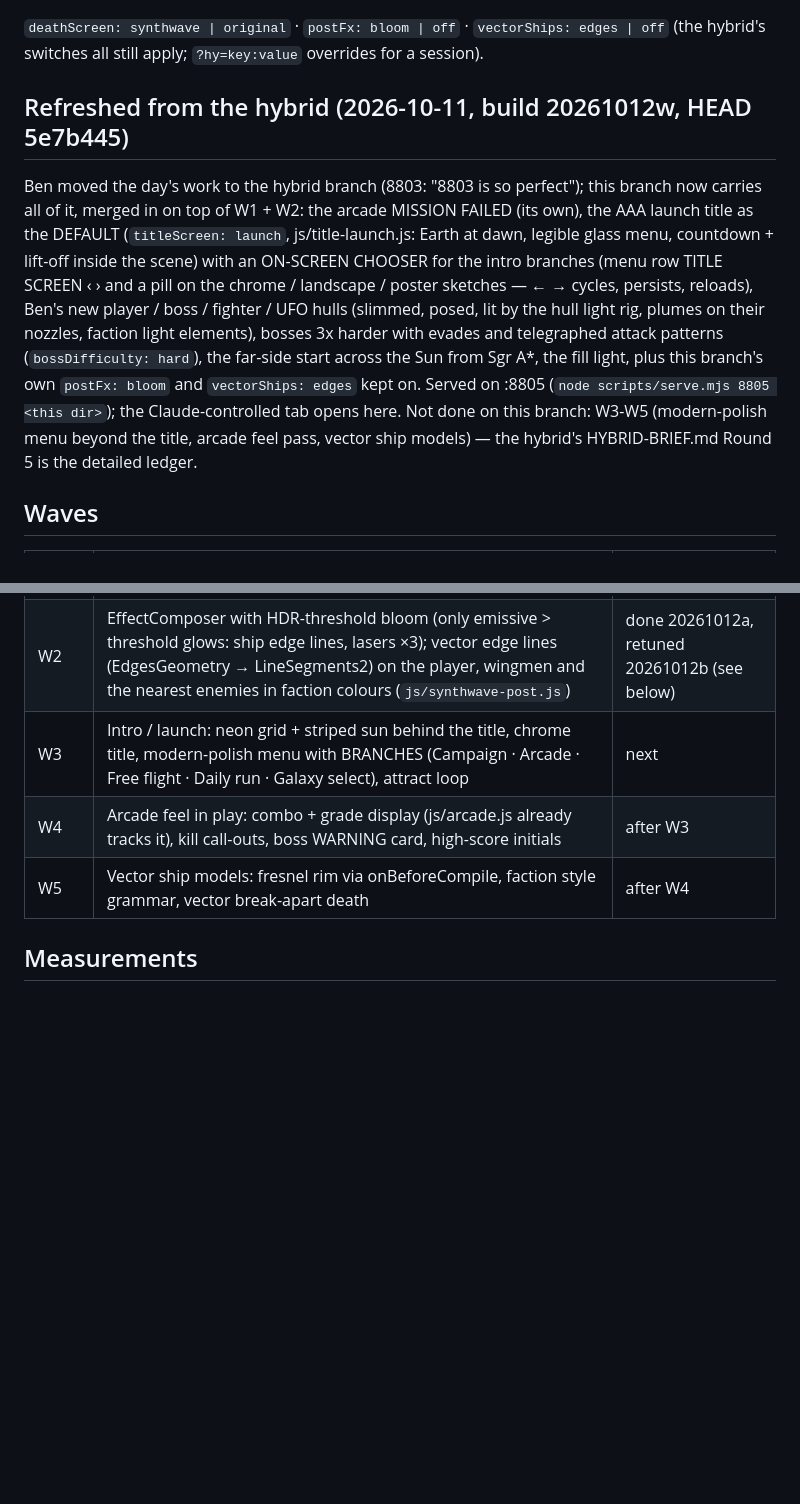
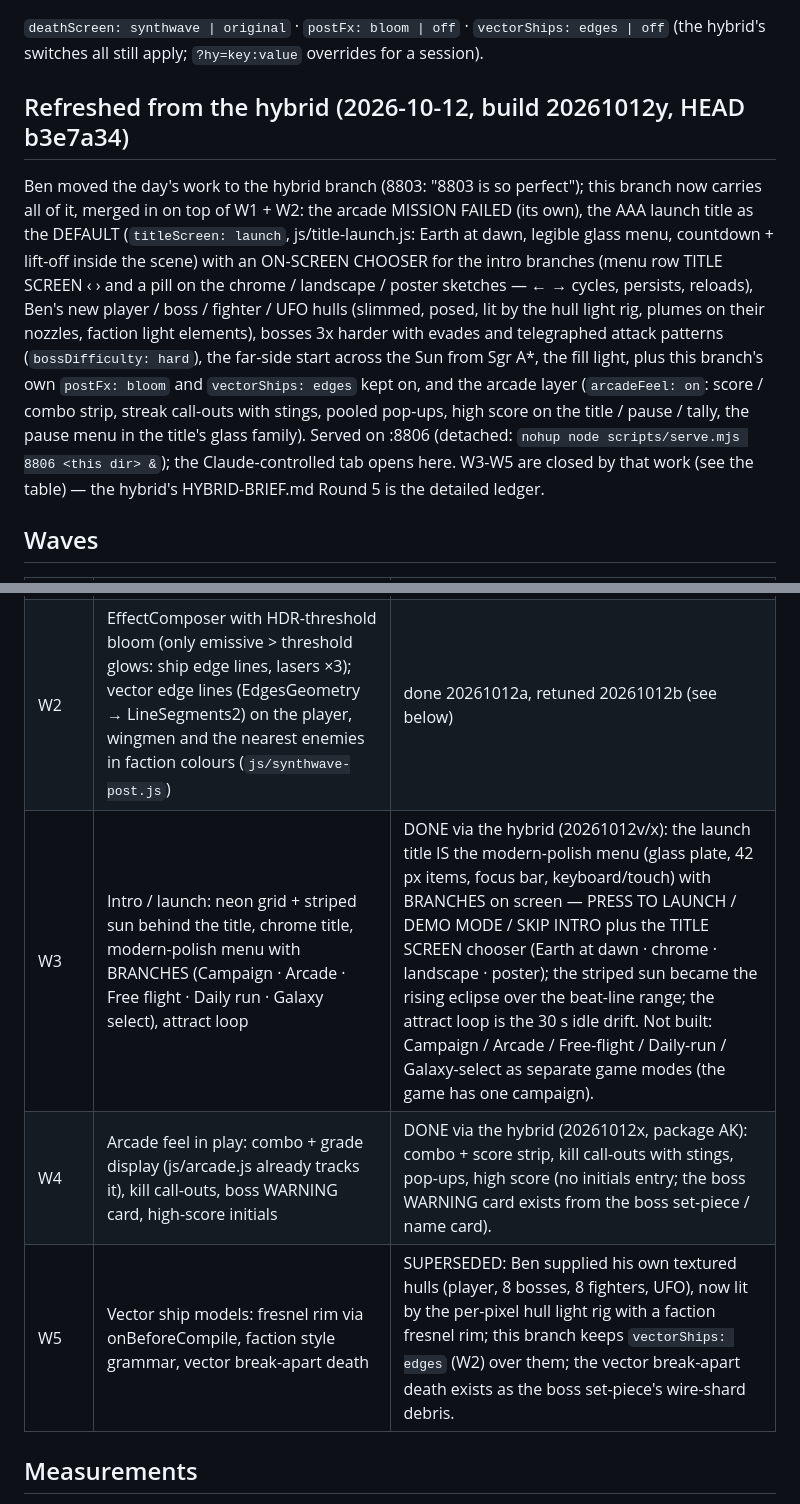
Before and after one commit to Benergy80/InterstellarSlingshot, a Markdown page: SYNTHWAVE-BRIEF.md, 2 parts joined by grey strips. Drawn GitHub-style; blank space fills up the shorter version.

Commit message:
synthwave brief: W3-W5 closed by the hybrid's launch title, arcade layer and Ben's hulls; served on 8806 (20261012y)
Co-Authored-By: Claude Fable 5.1 <noreply@anthropic.com>

```diff
--- a/SYNTHWAVE-BRIEF.md
+++ b/SYNTHWAVE-BRIEF.md
@@ -51,7 +51,7 @@ deploy other agents as needed."
 `deathScreen: synthwave | original` · `postFx: bloom | off` · `vectorShips: edges | off`
 (the hybrid's switches all still apply; `?hy=key:value` overrides for a session).
 
-## Refreshed from the hybrid (2026-10-11, build 20261012w, HEAD 5e7b445)
+## Refreshed from the hybrid (2026-10-12, build 20261012y, HEAD b3e7a34)
 
 Ben moved the day's work to the hybrid branch (8803: "8803 is so perfect"); this branch now carries all of it, merged in
 on top of W1 + W2: the arcade MISSION FAILED (its own), the AAA launch title as the DEFAULT (`titleScreen: launch`,
@@ -60,18 +60,19 @@ for the intro branches (menu row TITLE SCREEN ‹ › and a pill on the chrome /
 persists, reloads), Ben's new player / boss / fighter / UFO hulls (slimmed, posed, lit by the hull light rig, plumes on
 their nozzles, faction light elements), bosses 3x harder with evades and telegraphed attack patterns
 (`bossDifficulty: hard`), the far-side start across the Sun from Sgr A*, the fill light, plus this branch's own
-`postFx: bloom` and `vectorShips: edges` kept on. Served on :8805 (`node scripts/serve.mjs 8805 <this dir>`); the
-Claude-controlled tab opens here. Not done on this branch: W3-W5 (modern-polish menu beyond the title, arcade feel pass,
-vector ship models) — the hybrid's HYBRID-BRIEF.md Round 5 is the detailed ledger.
+`postFx: bloom` and `vectorShips: edges` kept on, and the arcade layer (`arcadeFeel: on`: score / combo strip, streak
+call-outs with stings, pooled pop-ups, high score on the title / pause / tally, the pause menu in the title's glass
+family). Served on :8806 (detached: `nohup node scripts/serve.mjs 8806 <this dir> &`); the Claude-controlled tab opens
+here. W3-W5 are closed by that work (see the table) — the hybrid's HYBRID-BRIEF.md Round 5 is the detailed ledger.
 
 ## Waves
 | Wave | What | Status |
 |---|---|---|
 | W1 | MISSION FAILED as an arcade sequence: freeze-through overlay, RGB-split glitch, scanlines, scrolling neon grid + striped sun (2D canvas), chrome title slam, stat tally with blips, CONTINUE? 9→0, GAME OVER + INSERT COIN, any key restarts (`js/synthwave-fx.js`, `css/synthwave.css`) | done 20261011p |
 | W2 | EffectComposer with HDR-threshold bloom (only emissive > threshold glows: ship edge lines, lasers ×3); vector edge lines (EdgesGeometry → LineSegments2) on the player, wingmen and the nearest enemies in faction colours (`js/synthwave-post.js`) | done 20261012a, retuned 20261012b (see below) |
-| W3 | Intro / launch: neon grid + striped sun behind the title, chrome title, modern-polish menu with BRANCHES (Campaign · Arcade · Free flight · Daily run · Galaxy select), attract loop | next |
-| W4 | Arcade feel in play: combo + grade display (js/arcade.js already tracks it), kill call-outs, boss WARNING card, high-score initials | after W3 |
-| W5 | Vector ship models: fresnel rim via onBeforeCompile, faction style grammar, vector break-apart death | after W4 |
+| W3 | Intro / launch: neon grid + striped sun behind the title, chrome title, modern-polish menu with BRANCHES (Campaign · Arcade · Free flight · Daily run · Galaxy select), attract loop | DONE via the hybrid (20261012v/x): the launch title IS the modern-polish menu (glass plate, 42 px items, focus bar, keyboard/touch) with BRANCHES on screen — PRESS TO LAUNCH / DEMO MODE / SKIP INTRO plus the TITLE SCREEN chooser (Earth at dawn · chrome · landscape · poster); the striped sun became the rising eclipse over the beat-line range; the attract loop is the 30 s idle drift. Not built: Campaign / Arcade / Free-flight / Daily-run / Galaxy-select as separate game modes (the game has one campaign). |
+| W4 | Arcade feel in play: combo + grade display (js/arcade.js already tracks it), kill call-outs, boss WARNING card, high-score initials | DONE via the hybrid (20261012x, package AK): combo + score strip, kill call-outs with stings, pop-ups, high score (no initials entry; the boss WARNING card exists from the boss set-piece / name card). |
+| W5 | Vector ship models: fresnel rim via onBeforeCompile, faction style grammar, vector break-apart death | SUPERSEDED: Ben supplied his own textured hulls (player, 8 bosses, 8 fighters, UFO), now lit by the per-pixel hull light rig with a faction fresnel rim; this branch keeps `vectorShips: edges` (W2) over them; the vector break-apart death exists as the boss set-piece's wire-shard debris. |
 
 ## Measurements
 - W1: headless death at 6 s → overlay at 11 s (after the ship's own death animation), tally, CONTINUE 7 at 16 s,
```
